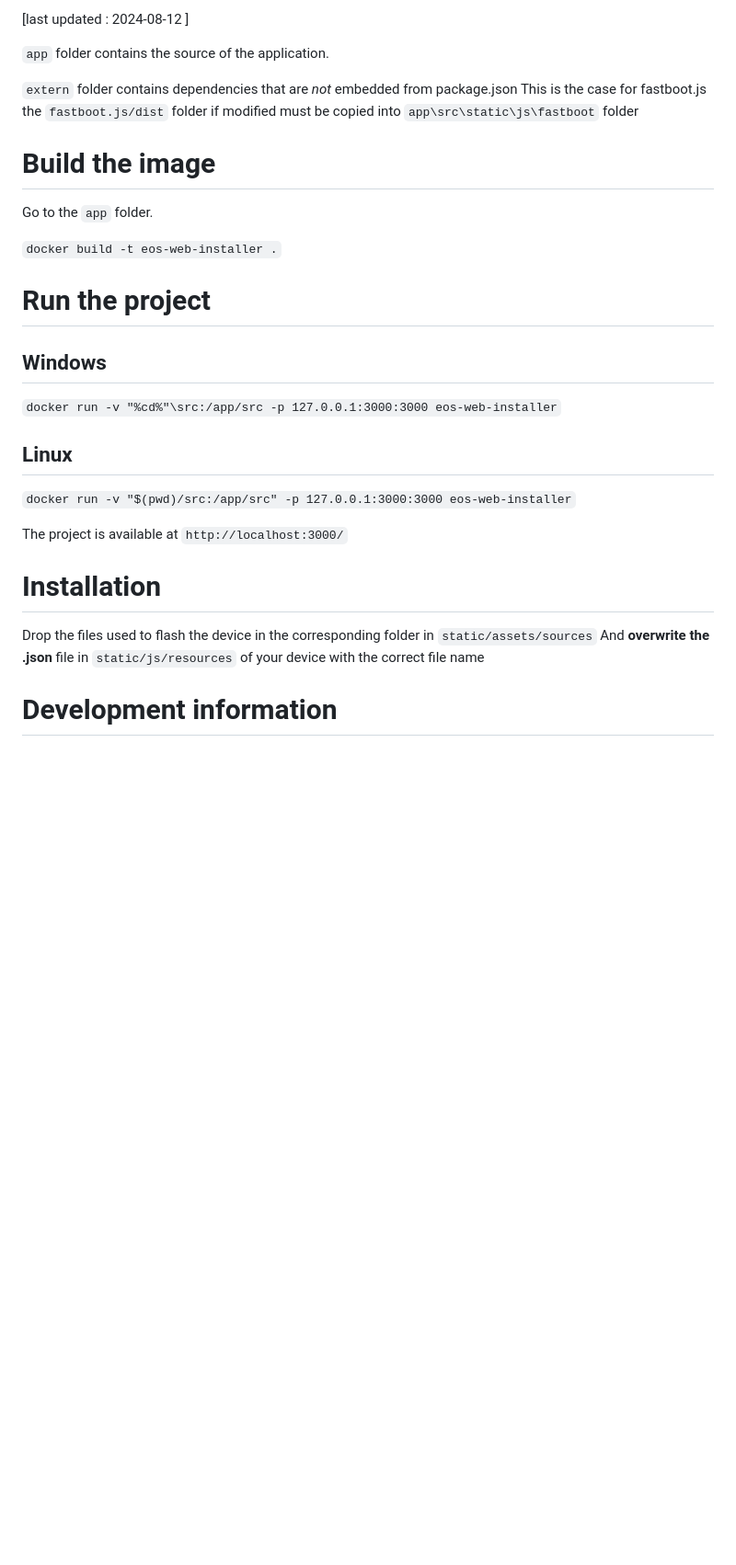
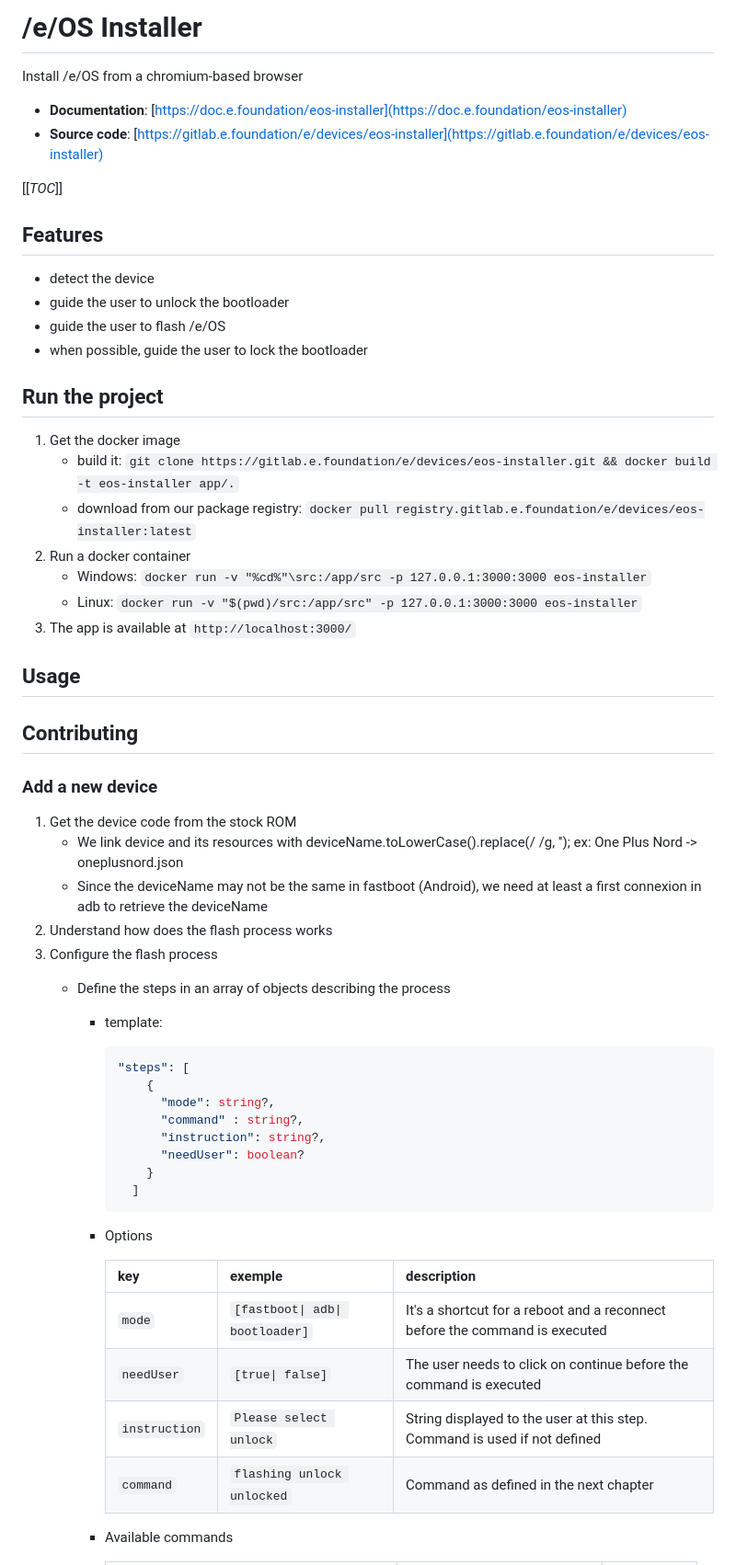
Before and after one commit to e-foundation/eos-installer, a Markdown page: README.md, the part around the change printed below. Shown: that part at 92% size. GitHub-like rendering; blank space fills up the shorter version.

Commit message:
Rework the README

````diff
--- a/README.md
+++ b/README.md
@@ -1,30 +1,59 @@
-[last updated : 2024-08-12 ]
+# /e/OS Installer
 
-`app` folder contains the source of the application.
+Install /e/OS from a chromium-based browser
 
-`extern` folder contains dependencies that are *not* embedded from package.json
-    This is the case for fastboot.js the `fastboot.js/dist` folder if modified must be copied into `app\src\static\js\fastboot` folder
+- **Documentation**: [https://doc.e.foundation/eos-installer](https://doc.e.foundation/eos-installer)
+- **Source code**: [https://gitlab.e.foundation/e/devices/eos-installer](https://gitlab.e.foundation/e/devices/eos-installer)
 
-# Build the image
+[[_TOC_]]
 
-Go to the `app` folder.
+## Features
 
-`docker build -t eos-web-installer .`
+- detect the device
+- guide the user to unlock the bootloader
+- guide the user to flash /e/OS
+- when possible, guide the user to lock the bootloader
 
-# Run the project
+## Run the project
 
-## Windows
-`docker run -v "%cd%"\src:/app/src -p 127.0.0.1:3000:3000 eos-web-installer`
+1. Get the docker image
+    - build it: `git clone https://gitlab.e.foundation/e/devices/eos-installer.git && docker build -t eos-installer app/.`
+    - download from our package registry: `docker pull registry.gitlab.e.foundation/e/devices/eos-installer:latest`
+2. Run a docker container
+    - Windows: `docker run -v "%cd%"\src:/app/src -p 127.0.0.1:3000:3000 eos-installer`
+    - Linux: `docker run -v "$(pwd)/src:/app/src" -p 127.0.0.1:3000:3000 eos-installer`
+3. The app is available at `http://localhost:3000/`
 
-## Linux
-`docker run -v "$(pwd)/src:/app/src" -p 127.0.0.1:3000:3000 eos-web-installer`
+## Usage
 
-The project is available at `http://localhost:3000/`
+## Contributing
 
-# Installation
+### Add a new device
 
-Drop the files used to flash the device in the corresponding folder in  `static/assets/sources`
-And **overwrite the .json** file in `static/js/resources` of your device with the correct file name
+1. Get the device code from the stock ROM
+    - We link device and its resources with deviceName.toLowerCase().replace(/ /g, ''); ex: One Plus Nord -> oneplusnord.json
+    - Since the deviceName may not be the same in fastboot (Android), we need at least a first connexion in adb to retrieve the deviceName
+2. Understand how does the flash process works
+3. Configure the flash process
+    - Define the steps in an array of objects describing the process
+        - template:
+            ```json
+            "steps": [
+                {
+                  "mode": string?,
+                  "command" : string?,
+                  "instruction": string?,
+                  "needUser": boolean?
+                }
+              ]
+            ```
+        - Options
 
-# Development information
+            | key           | exemple                         | description                                                                 |
+            |---------------|---------------------------------|-----------------------------------------------------------------------------|
+            | `mode`        | `[fastboot\| adb\| bootloader]` | It's a shortcut for a reboot and a reconnect before the command is executed |
+            | `needUser`    | `[true\| false]`                | The user needs to click on continue before the command is executed          |
+            | `instruction` | `Please select unlock`          | String displayed to the user at this step. Command is used if not defined   |
+            | `command`     | `flashing unlock unlocked`      | Command as defined in the next chapter                                      |
+        - Available commands
 
````
Also changed, not shown: other parts of README.md (+95 -113 lines).
